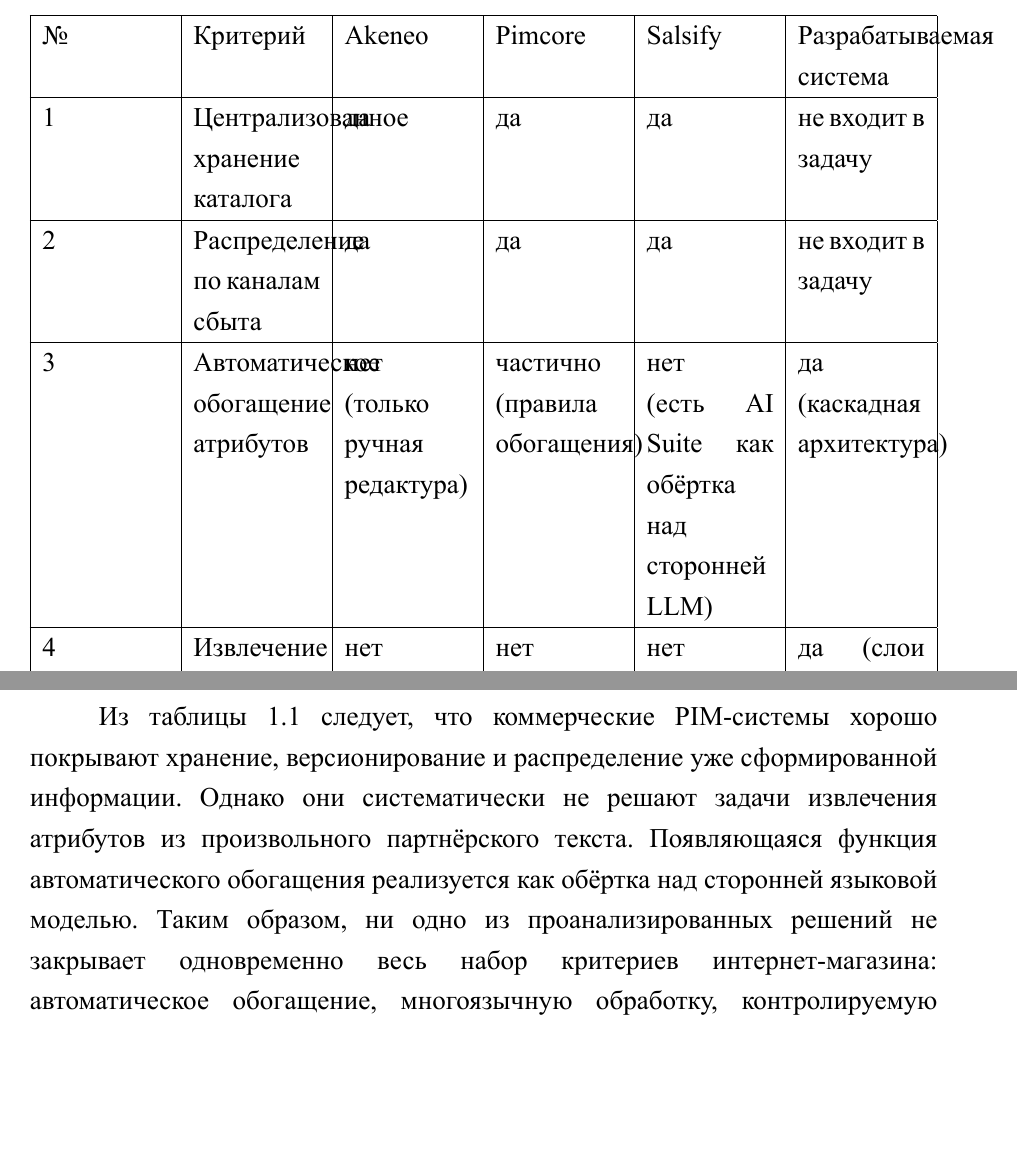
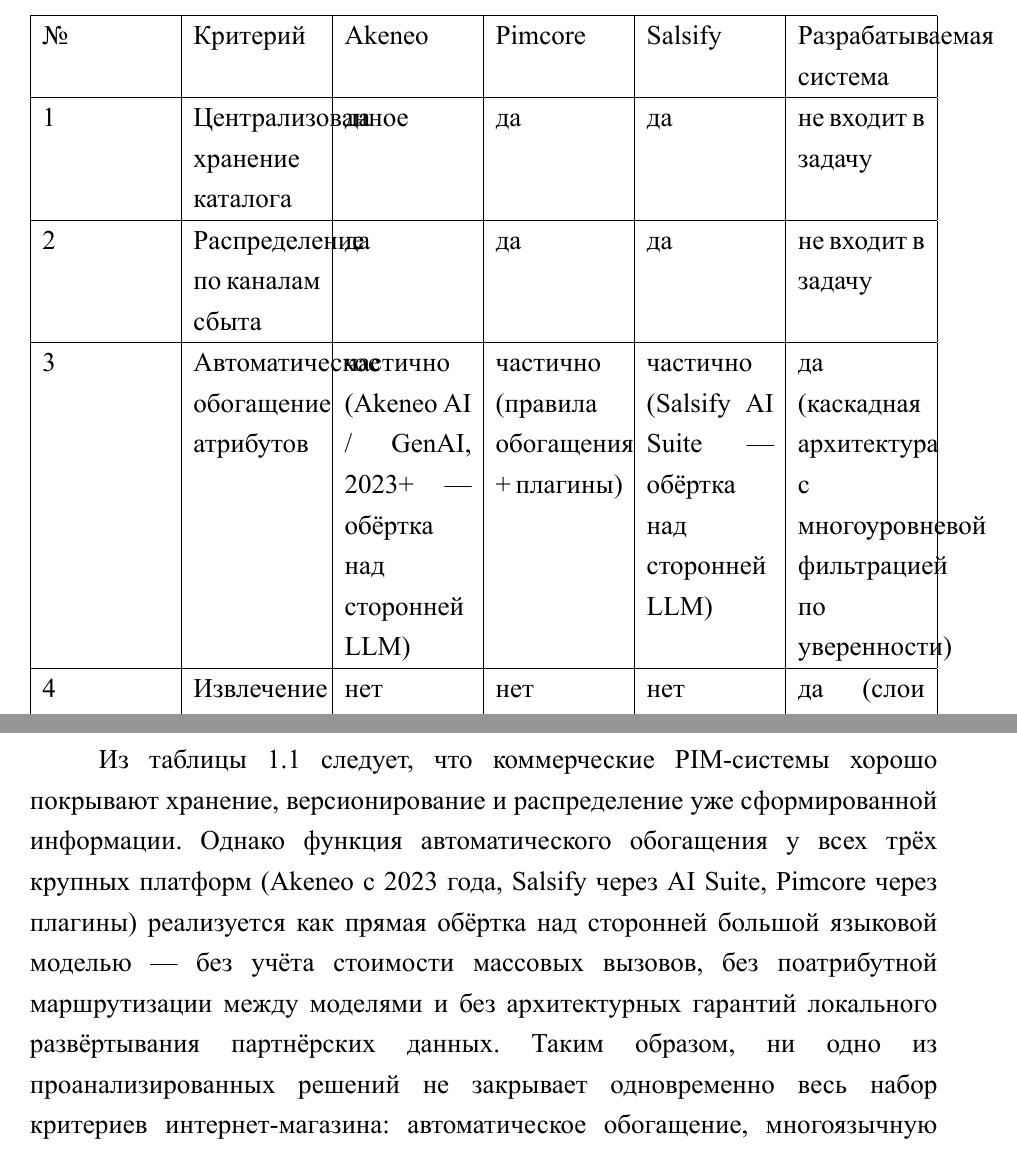
Before and after one commit to Qworl/diploma, a LaTeX thesis (report/main.tex, which reads report/contents/2-chapter1-analysis.tex): two parts of pages 28 and 29 of 116, joined at a grey line, cut so that both start at the same text, the shorter picture padded with empty space. The pictures show the PDF file report/main.pdf that the author committed with the source.

Commit message:
thesis(A-9): update analogs table — Akeneo AI 2023+
Table 1.1 previously said Akeneo has "нет (только ручная редактура)" for
automatic enrichment — outdated. Akeneo released Akeneo AI / Generative AI
features in 2023 (LLM wrapper). Updated row to reflect:
- All three (Akeneo, Pimcore, Salsify) now have automatic enrichment, but
  as LLM-wrappers without cost-aware routing or local-deployment guarantees
- Surrounding paragraph updated to reflect this nuance

This removes a defense attack vector (reviewer pointing to outdated table).

```diff
--- a/report/contents/2-chapter1-analysis.tex
+++ b/report/contents/2-chapter1-analysis.tex
@@ -102,14 +102,14 @@
 \endhead
     1 & Централизованное хранение каталога & да & да & да & не входит в задачу \\ \hline
     2 & Распределение по каналам сбыта & да & да & да & не входит в задачу \\ \hline
-    3 & Автоматическое обогащение атрибутов & нет (только ручная редактура) & частично (правила обогащения) & нет (есть AI Suite как обёртка над сторонней LLM) & да (каскадная архитектура) \\ \hline
+    3 & Автоматическое обогащение атрибутов & частично (Akeneo AI / GenAI, 2023+ — обёртка над сторонней LLM) & частично (правила обогащения + плагины) & частично (Salsify AI Suite — обёртка над сторонней LLM) & да (каскадная архитектура с многоуровневой фильтрацией по уверенности) \\ \hline
     4 & Извлечение признаков из неструктурированного текста & нет & нет & нет & да (слои ML и LLM) \\ \hline
     5 & Поддержка многоязычного входа & через ручные переводы & через ручные переводы & через ручные переводы & встроенная (многоязычные эмбеддинги, 50+ языков) \\ \hline
     6 & Открытый исходный код & community-редакция & да & нет & да (включая возможность локального развёртывания LLM) \\ \hline
     7 & Стоимостно-чувствительная обработка & нет & нет & нет & да (каскадная композиция с доминированием по Парето по стоимости и качеству) \\ \hline
 \end{xltabular}
 
-Из таблицы 1.1 следует, что коммерческие PIM-системы хорошо покрывают хранение, версионирование и распределение уже сформированной информации. Однако они систематически не решают задачи извлечения атрибутов из произвольного партнёрского текста. Появляющаяся функция автоматического обогащения реализуется как обёртка над сторонней языковой моделью. Таким образом, ни одно из проанализированных решений не закрывает одновременно весь набор критериев интернет-магазина: автоматическое обогащение, многоязычную обработку, контролируемую стоимость и возможность локального развёртывания. Это обосновывает целесообразность разработки самостоятельной системы.
+Из таблицы 1.1 следует, что коммерческие PIM-системы хорошо покрывают хранение, версионирование и распределение уже сформированной информации. Однако функция автоматического обогащения у всех трёх крупных платформ (Akeneo с 2023 года, Salsify через AI Suite, Pimcore через плагины) реализуется как прямая обёртка над сторонней большой языковой моделью — без учёта стоимости массовых вызовов, без поатрибутной маршрутизации между моделями и без архитектурных гарантий локального развёртывания партнёрских данных. Таким образом, ни одно из проанализированных решений не закрывает одновременно весь набор критериев интернет-магазина: автоматическое обогащение, многоязычную обработку, контролируемую стоимость и возможность локального развёртывания. Это обосновывает целесообразность разработки самостоятельной системы.
 
 \subsubsection{Слабый надзор, калибровка и сопутствующая методология}
 
```
Also changed, not shown: report/main.pdf.
